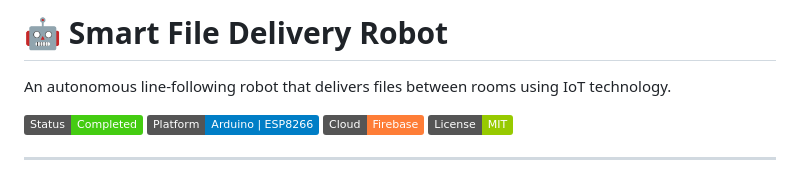
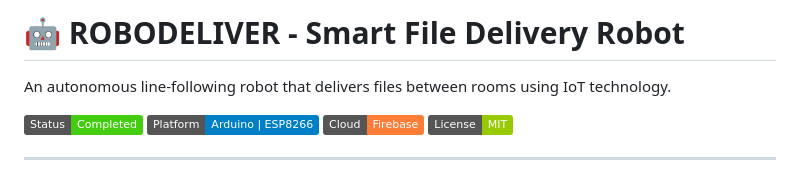
Before and after one commit to yathindu/ROBODELIVER--smart-file-delivery-robot--, a Markdown page: README.md, the part around the change. Rendered like a GitHub page; badges without logos.

Commit message:
Rename project to ROBODELIVER

```diff
--- a/README.md
+++ b/README.md
@@ -1,4 +1,4 @@
-# 🤖 Smart File Delivery Robot
+# 🤖 ROBODELIVER - Smart File Delivery Robot
 
 An autonomous line-following robot that delivers files between rooms using IoT technology.
 
```
